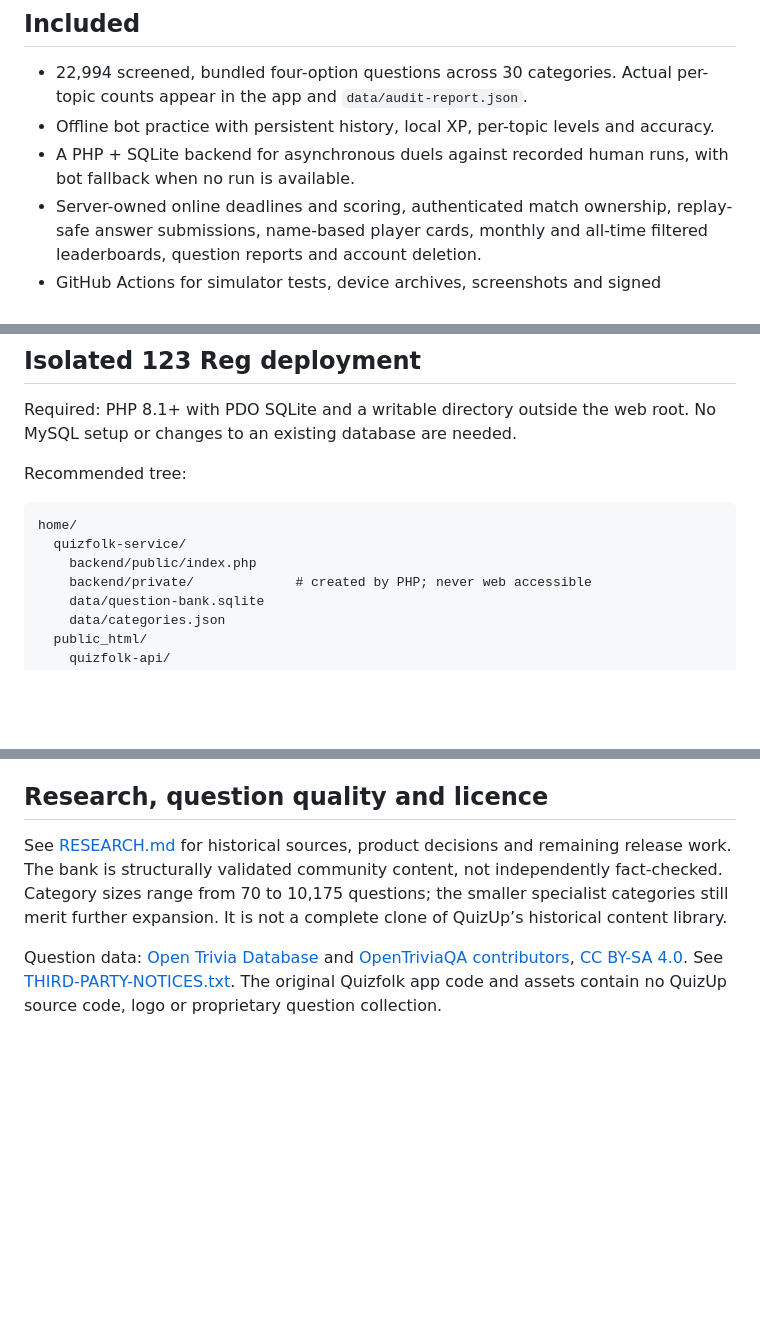
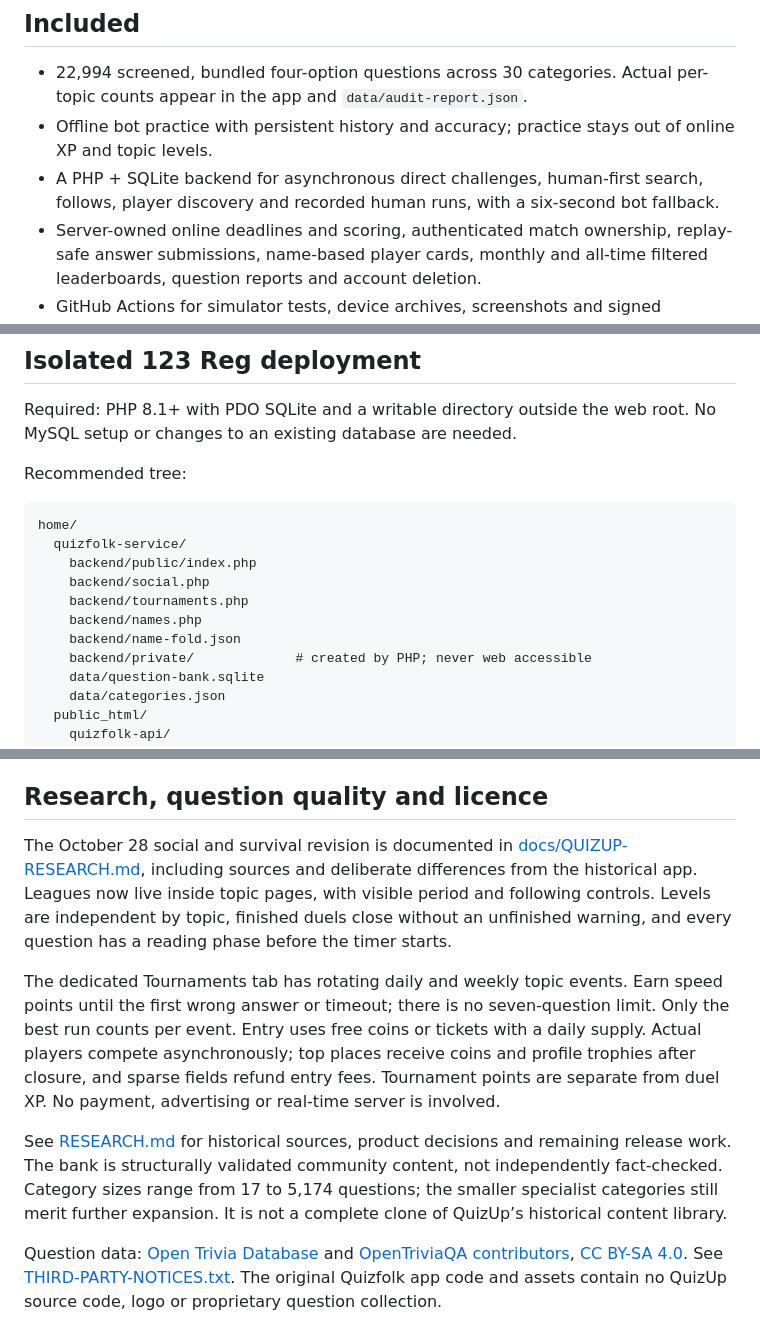
Before and after one commit to krabople/Quizfolk-iOS, a Markdown page: README.md, 3 parts joined by grey strips. Drawn GitHub-style; blank space fills up the shorter version.

Commit message:
Refresh setup documentation for social and survival features

```diff
--- a/README.md
+++ b/README.md
@@ -5,8 +5,8 @@ A native SwiftUI trivia app inspired by the original QuizUp: follow topics, play
 ## Included
 
 - 22,994 screened, bundled four-option questions across 30 categories. Actual per-topic counts appear in the app and `data/audit-report.json`.
-- Offline bot practice with persistent history, local XP, per-topic levels and accuracy.
-- A PHP + SQLite backend for asynchronous duels against recorded human runs, with bot fallback when no run is available.
+- Offline bot practice with persistent history and accuracy; practice stays out of online XP and topic levels.
+- A PHP + SQLite backend for asynchronous direct challenges, human-first search, follows, player discovery and recorded human runs, with a six-second bot fallback.
 - Server-owned online deadlines and scoring, authenticated match ownership, replay-safe answer submissions, name-based player cards, monthly and all-time filtered leaderboards, question reports and account deletion.
 - GitHub Actions for simulator tests, device archives, screenshots and signed TestFlight upload.
 
@@ -40,6 +42,10 @@ Recommended tree:
 home/
   quizfolk-service/
     backend/public/index.php
+    backend/social.php
+    backend/tournaments.php
+    backend/names.php
+    backend/name-fold.json
     backend/private/             # created by PHP; never web accessible
     data/question-bank.sqlite
     data/categories.json
@@ -78,7 +86,11 @@ The signed workflow requires `APPLE_TEAM_ID`, `ASC_KEY_ID`, `ASC_ISSUER_ID`, `AS
 
 ## Research, question quality and licence
 
-See [RESEARCH.md](RESEARCH.md) for historical sources, product decisions and remaining release work. The bank is structurally validated community content, not independently fact-checked. Category sizes range from 70 to 10,175 questions; the smaller specialist categories still merit further expansion. It is not a complete clone of QuizUp’s historical content library.
+The October 28 social and survival revision is documented in [docs/QUIZUP-RESEARCH.md](docs/QUIZUP-RESEARCH.md), including sources and deliberate differences from the historical app. Leagues now live inside topic pages, with visible period and following controls. Levels are independent by topic, finished duels close without an unfinished warning, and every question has a reading phase before the timer starts.
+
+The dedicated Tournaments tab has rotating daily and weekly topic events. Earn speed points until the first wrong answer or timeout; there is no seven-question limit. Only the best run counts per event. Entry uses free coins or tickets with a daily supply. Actual players compete asynchronously; top places receive coins and profile trophies after closure, and sparse fields refund entry fees. Tournament points are separate from duel XP. No payment, advertising or real-time server is involved.
+
+See [RESEARCH.md](RESEARCH.md) for historical sources, product decisions and remaining release work. The bank is structurally validated community content, not independently fact-checked. Category sizes range from 17 to 5,174 questions; the smaller specialist categories still merit further expansion. It is not a complete clone of QuizUp’s historical content library.
 
 Question data: [Open Trivia Database](https://opentdb.com/) and [OpenTriviaQA contributors](https://github.com/uberspot/OpenTriviaQA), [CC BY-SA 4.0](https://creativecommons.org/licenses/by-sa/4.0/). See [THIRD-PARTY-NOTICES.txt](THIRD-PARTY-NOTICES.txt). The original Quizfolk app code and assets contain no QuizUp source code, logo or proprietary question collection.
 
```
Also changed, not shown: other parts of README.md (+5 -1 lines).
